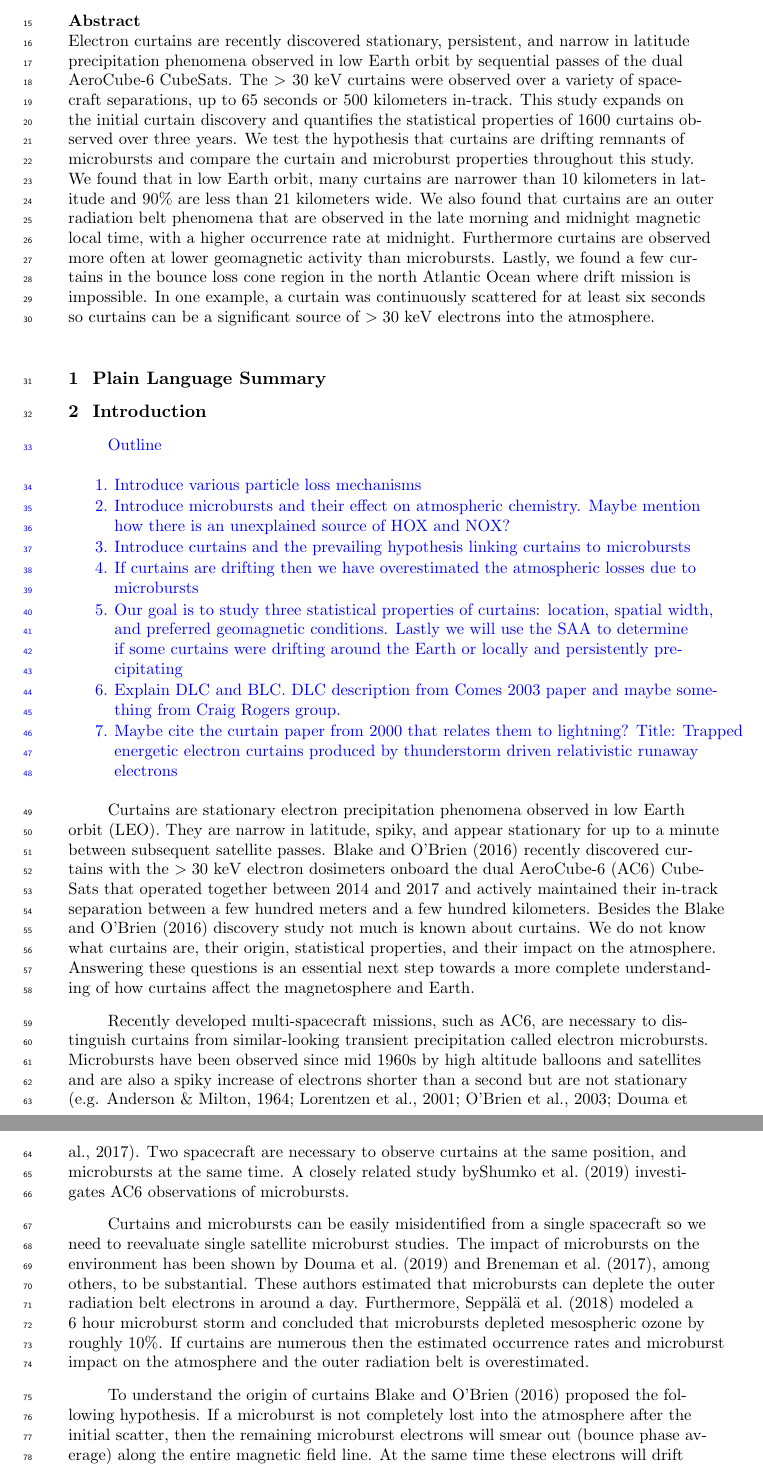
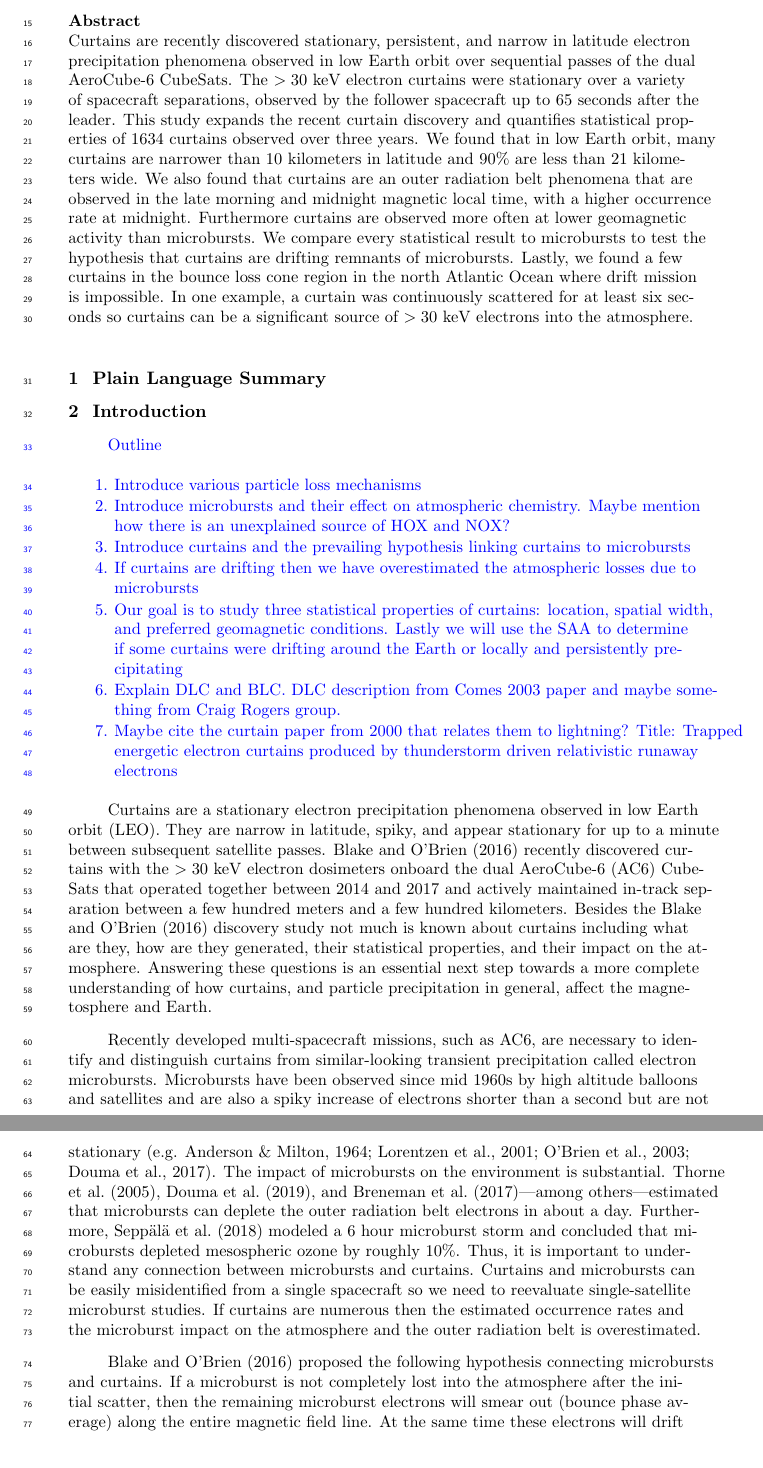
Before and after one commit to mshumko/ac6_curtains, a LaTeX document (paper/shumko_ac6_curtain_stats.tex): two parts of pages 2 and 3 of 13, joined at a grey line, cut so that both start at the same text. Compiled offline with pdfLaTeX.

Commit message:
Intro edits.

```diff
--- a/paper/shumko_ac6_curtain_stats.tex
+++ b/paper/shumko_ac6_curtain_stats.tex
@@ -69,7 +69,7 @@
 
 
 \begin{abstract}
-Electron curtains are recently discovered stationary, persistent, and narrow in latitude precipitation phenomena observed in low Earth orbit by sequential passes of the dual AeroCube-6 CubeSats. The $> 30 $ keV curtains were observed over a variety of spacecraft separations, up to 65 seconds or 500 kilometers in-track. This study expands on the initial curtain discovery and quantifies the statistical properties of 1600 curtains observed over three years. We test the hypothesis that curtains are drifting remnants of microbursts and compare the curtain and microburst properties throughout this study. We found that in low Earth orbit, many curtains are narrower than 10 kilometers in latitude and 90\% are less than 21 kilometers wide. We also found that curtains are an outer radiation belt phenomena that are observed in the late morning and midnight magnetic local time, with a higher occurrence rate at midnight. Furthermore curtains are observed more often at lower geomagnetic activity than microbursts. Lastly, we found a few curtains in the bounce loss cone region in the north Atlantic Ocean where drift mission is impossible. In one example, a curtain was continuously scattered for at least six seconds so curtains can be a significant source of $> 30$ keV electrons into the atmosphere.
+Curtains are recently discovered stationary, persistent, and narrow in latitude electron precipitation phenomena observed in low Earth orbit over sequential passes of the dual AeroCube-6 CubeSats. The $> 30$ keV electron curtains were stationary over a variety of spacecraft separations, observed by the follower spacecraft up to 65 seconds after the leader. This study expands the recent curtain discovery and quantifies statistical properties of 1634 curtains observed over three years. We found that in low Earth orbit, many curtains are narrower than 10 kilometers in latitude and 90\% are less than 21 kilometers wide. We also found that curtains are an outer radiation belt phenomena that are observed in the late morning and midnight magnetic local time, with a higher occurrence rate at midnight. Furthermore curtains are observed more often at lower geomagnetic activity than microbursts.  We compare every statistical result to microbursts to test the hypothesis that curtains are drifting remnants of microbursts. Lastly, we found a few curtains in the bounce loss cone region in the north Atlantic Ocean where drift mission is impossible. In one example, a curtain was continuously scattered for at least six seconds so curtains can be a significant source of $> 30$ keV electrons into the atmosphere.
 \end{abstract}
 
 \section{Plain Language Summary}
@@ -88,13 +88,15 @@ Outline
 \end{enumerate}
 }
 
-Curtains are stationary electron precipitation phenomena observed in low Earth orbit (LEO). They are narrow in latitude, spiky, and appear stationary for up to a minute between subsequent satellite passes. \citeA{Blake2016} recently discovered curtains with the $> 30$ keV electron dosimeters onboard the dual AeroCube-6 (AC6) CubeSats that operated together between 2014 and 2017 and actively maintained their in-track separation between a few hundred meters and a few hundred kilometers. Besides the \citeA{Blake2016} discovery study not much is known about curtains. We do not know what curtains are, their origin, statistical properties, and their impact on the atmosphere. Answering these questions is an essential next step towards a more complete understanding of how curtains affect the  magnetosphere and Earth.
+Curtains are a stationary electron precipitation phenomena observed in low Earth orbit (LEO). They are narrow in latitude, spiky, and appear stationary for up to a minute between subsequent satellite passes. \citeA{Blake2016} recently discovered curtains with the $> 30$ keV electron dosimeters onboard the dual AeroCube-6 (AC6) CubeSats that operated together between 2014 and 2017 and actively maintained in-track separation between a few hundred meters and a few hundred kilometers. Besides the \citeA{Blake2016} discovery study not much is known about curtains including what are they, how are they generated, their statistical properties, and their impact on the atmosphere. Answering these questions is an essential next step towards a more complete understanding of how curtains, and particle precipitation in general, affect the magnetosphere and Earth.
 
-Recently developed multi-spacecraft missions, such as AC6, are necessary to distinguish curtains from similar-looking transient precipitation called electron microbursts. Microbursts have been observed since mid 1960s by high altitude balloons and satellites and are also a spiky increase of electrons shorter than a second but are not stationary \cite<e.g.>{Anderson1964, Lorentzen2001a, O'Brien2003, Douma2017}. Two spacecraft are necessary to observe curtains at the same position, and microbursts at the same time. A closely related study by\citeA{Shumko2020} investigates AC6 observations of microbursts.
+Recently developed multi-spacecraft missions, such as AC6, are necessary to identify and distinguish curtains from similar-looking transient precipitation called electron microbursts. Microbursts have been observed since mid 1960s by high altitude balloons and satellites and are also a spiky increase of electrons shorter than a second but are not stationary \cite<e.g.>{Anderson1964, Lorentzen2001a, O'Brien2003, Douma2017}. The impact of microbursts on the environment is substantial. \citeA{Thorne2005}, \citeA{Douma2019}, and \citeA{Breneman2017}---among others---estimated that microbursts can deplete the outer radiation belt electrons in about a day. Furthermore, \citeA{Seppala2018} modeled a 6 hour microburst storm and concluded that microbursts depleted mesospheric ozone by roughly 10\%. Thus, it is important to understand any connection between microbursts and curtains. Curtains and microbursts can be easily misidentified from a single spacecraft so we need to reevaluate single-satellite microburst studies. If curtains are numerous then the estimated occurrence rates and the microburst impact on the atmosphere and the outer radiation belt is overestimated.
 
-Curtains and microbursts can be easily misidentified from a single spacecraft so we need to reevaluate single satellite microburst studies. The impact of microbursts on the environment has been shown by \citeA{Douma2019} and \citeA{Breneman2017}, among others, to be substantial. These authors estimated that microbursts can deplete the outer radiation belt electrons in around a day. Furthermore, \citeA{Seppala2018} modeled a 6 hour microburst storm and concluded that microbursts depleted mesospheric ozone by roughly 10\%. If curtains are numerous then the estimated occurrence rates and microburst impact on the atmosphere and the outer radiation belt is overestimated.
+%A closely related study by \citeA{Shumko2020} investigates AC6 observations of microbursts.
 
-To understand the origin of curtains \citeA{Blake2016} proposed the following hypothesis. If a microburst is not completely lost into the atmosphere after the initial scatter, then the remaining microburst electrons will smear out (bounce phase average) along the entire magnetic field line. At the same time these electrons will drift to the east, with faster energy electrons drifting at a faster rate, and the initially localized microburst is smeared in longitude into the shape of a curtain.
+
+
+\citeA{Blake2016} proposed the following hypothesis connecting microbursts and curtains. If a microburst is not completely lost into the atmosphere after the initial scatter, then the remaining microburst electrons will smear out (bounce phase average) along the entire magnetic field line. At the same time these electrons will drift to the east, with faster energy electrons drifting at a faster rate, and the initially localized microburst is smeared in longitude into the shape of a curtain.
 
 This study expands the \citeA{Blake2016} study by estimating statistical properties of curtains and address the \citeA{Blake2016} hypothesis. We use approximately 1634 confirmed curtain observations to learn about the distributions of: the curtain width in latitude, the geomagnetic conditions favorable to curtains, curtain distribution in L and magnetic local time (MLT). Lastly we will test the hypothesis that curtains are drifting remnants of microbursts.
 
```
Also changed, not shown: paper/shumko_ac6_curtain_stats.bbl, paper/shumko_ac6_curtain_stats.pdf, 4 other files.
